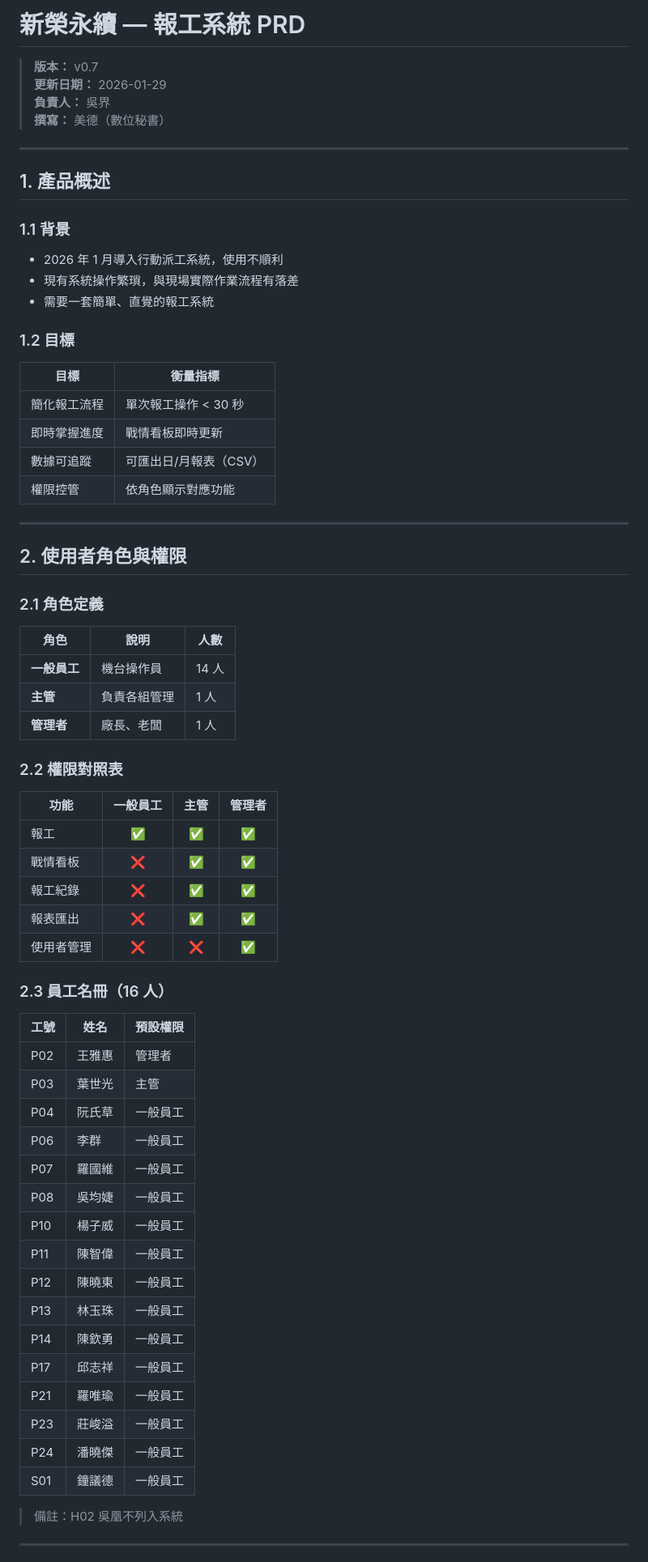
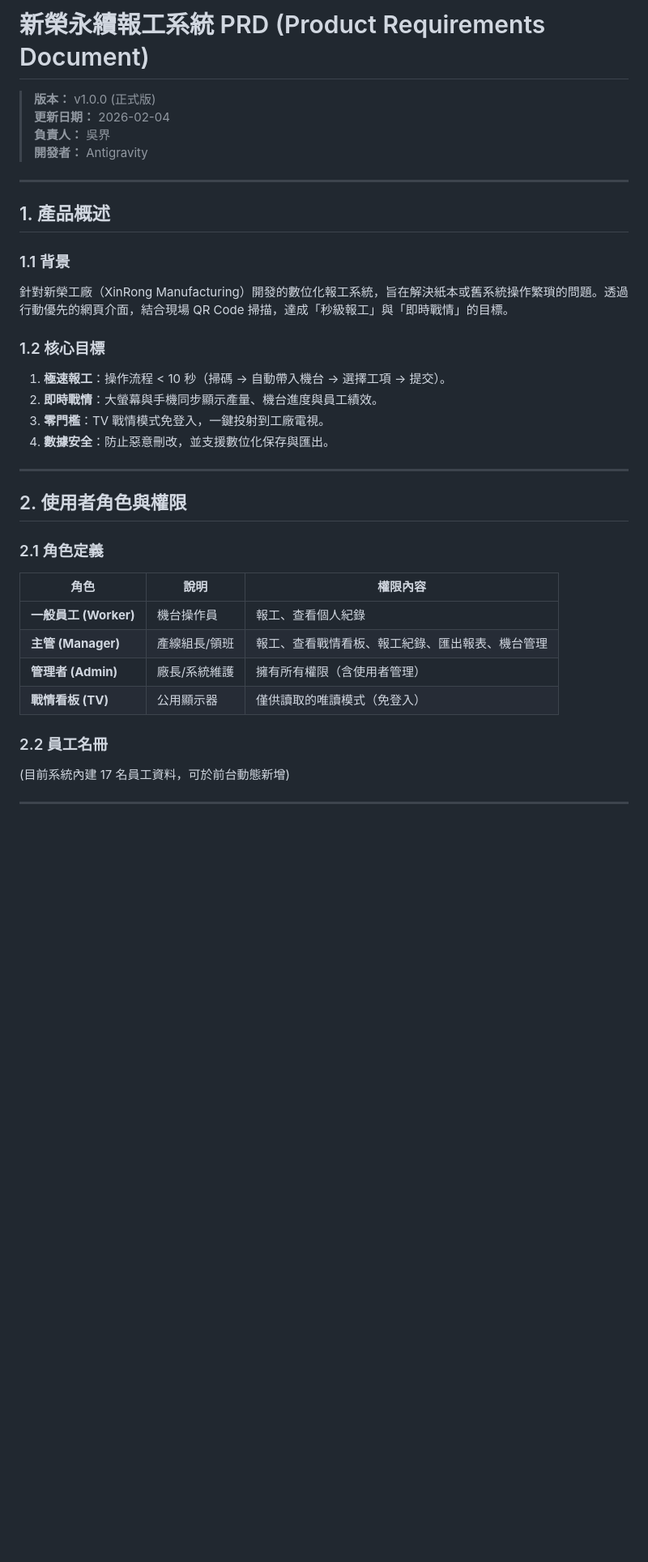
Before and after one commit to TWMaidbot/xinrong-report, a Markdown page: PRD.md, the part around one of its changes. Shown at 81% size. Rendered like a GitHub page; blank space fills up the shorter version.

```diff
--- a/PRD.md
+++ b/PRD.md
@@ -1,72 +1,37 @@
-# 新榮永續 — 報工系統 PRD
+# 新榮永續報工系統 PRD (Product Requirements Document)
 
-> **版本：** v0.7
-> **更新日期：** 2026-01-29
+> **版本：** v1.0.0 (正式版)
+> **更新日期：** 2026-02-04
 > **負責人：** 吳界
-> **撰寫：** 美德（數位秘書）
+> **開發者：** Antigravity
 
 ---
 
 ## 1. 產品概述
 
 ### 1.1 背景
-- 2026 年 1 月導入行動派工系統，使用不順利
-- 現有系統操作繁瑣，與現場實際作業流程有落差
-- 需要一套簡單、直覺的報工系統
+針對新榮工廠（XinRong Manufacturing）開發的數位化報工系統，旨在解決紙本或舊系統操作繁瑣的問題。透過行動優先的網頁介面，結合現場 QR Code 掃描，達成「秒級報工」與「即時戰情」的目標。
 
-### 1.2 目標
-
-| 目標 | 衡量指標 |
-|------|----------|
-| 簡化報工流程 | 單次報工操作 < 30 秒 |
-| 即時掌握進度 | 戰情看板即時更新 |
-| 數據可追蹤 | 可匯出日/月報表（CSV） |
-| 權限控管 | 依角色顯示對應功能 |
+### 1.2 核心目標
+1.  **極速報工**：操作流程 < 10 秒（掃碼 -> 自動帶入機台 -> 選擇工項 -> 提交）。
+2.  **即時戰情**：大螢幕與手機同步顯示產量、機台進度與員工績效。
+3.  **零門檻**：TV 戰情模式免登入，一鍵投射到工廠電視。
+4.  **數據安全**：防止惡意刪改，並支援數位化保存與匯出。
 
 ---
 
 ## 2. 使用者角色與權限
 
 ### 2.1 角色定義
+| 角色 | 說明 | 權限內容 |
+|------|------|----------|
+| **一般員工 (Worker)** | 機台操作員 | 報工、查看個人紀錄 |
+| **主管 (Manager)** | 產線組長/領班 | 報工、查看戰情看板、報工紀錄、匯出報表、機台管理 |
+| **管理者 (Admin)** | 廠長/系統維護 | 擁有所有權限（含使用者管理） |
+| **戰情看板 (TV)** | 公用顯示器 | 僅供讀取的唯讀模式（免登入） |
 
-| 角色 | 說明 | 人數 |
-|------|------|------|
-| **一般員工** | 機台操作員 | 14 人 |
-| **主管** | 負責各組管理 | 1 人 |
-| **管理者** | 廠長、老闆 | 1 人 |
-
-### 2.2 權限對照表
-
-| 功能 | 一般員工 | 主管 | 管理者 |
-|------|:--------:|:----:|:------:|
-| 報工 | ✅ | ✅ | ✅ |
-| 戰情看板 | ❌ | ✅ | ✅ |
-| 報工紀錄 | ❌ | ✅ | ✅ |
-| 報表匯出 | ❌ | ✅ | ✅ |
-| 使用者管理 | ❌ | ❌ | ✅ |
-
-### 2.3 員工名冊（16 人）
-
-| 工號 | 姓名 | 預設權限 |
-|------|------|----------|
-| P02 | 王雅惠 | 管理者 |
-| P03 | 葉世光 | 主管 |
-| P04 | 阮氏草 | 一般員工 |
-| P06 | 李群 | 一般員工 |
-| P07 | 羅國維 | 一般員工 |
-| P08 | 吳均婕 | 一般員工 |
-| P10 | 楊子威 | 一般員工 |
-| P11 | 陳智偉 | 一般員工 |
-| P12 | 陳曉東 | 一般員工 |
-| P13 | 林玉珠 | 一般員工 |
-| P14 | 陳欽勇 | 一般員工 |
-| P17 | 邱志祥 | 一般員工 |
-| P21 | 羅唯瑜 | 一般員工 |
-| P23 | 莊峻溢 | 一般員工 |
-| P24 | 潘曉傑 | 一般員工 |
-| S01 | 鐘議德 | 一般員工 |
-
-> 備註：H02 吳凰不列入系統
+### 2.2 員工名冊
+(目前系統內建 17 名員工資料，可於前台動態新增)
 
 ---
 
```
Also changed, not shown: other parts of PRD.md (+54 -268 lines).
